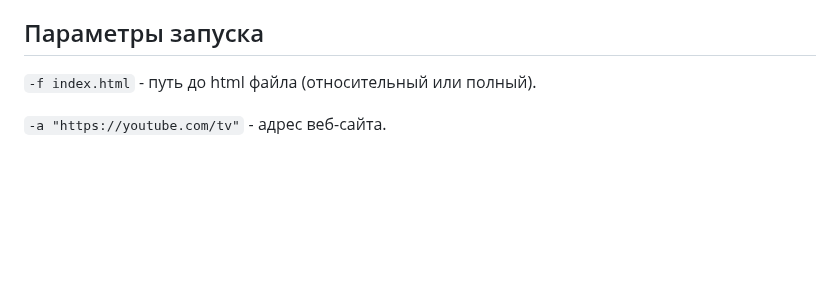
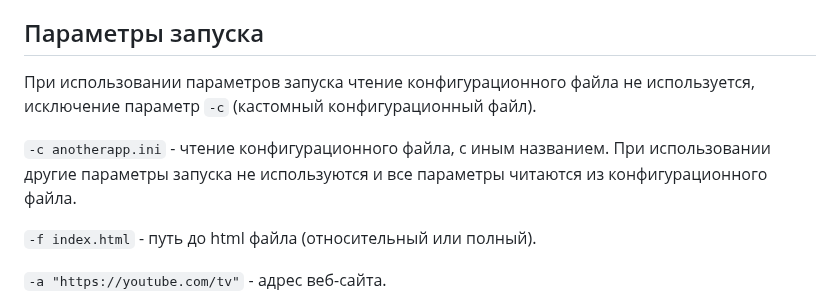
Before and after one commit to r57zone/ProtonShell, a Markdown page: README.RU.md, the part around the change. GitHub-like rendering; blank space fills up the shorter version.

Commit message:
Update readme's

```diff
--- a/README.RU.md
+++ b/README.RU.md
@@ -19,6 +19,10 @@
 4. При необходимости измените иконку `exe`, с помощью [Resource Hacker](http://www.angusj.com/resourcehacker/) или укажите иконку в конфигурационном файле.
 
 ## Параметры запуска
+При использовании параметров запуска чтение конфигурационного файла не используется, исключение параметр `-c` (кастомный конфигурационный файл).
+
+`-c anotherapp.ini` - чтение конфигурационного файла, с иным названием. При использовании другие параметры запуска не используются и все параметры читаются из конфигурационного файла.
+
 `-f index.html` - путь до html файла (относительный или полный).
 
 `-a "https://youtube.com/tv"` - адрес веб-сайта.
```
Also changed, not shown: README.md (+4 -0 lines).
